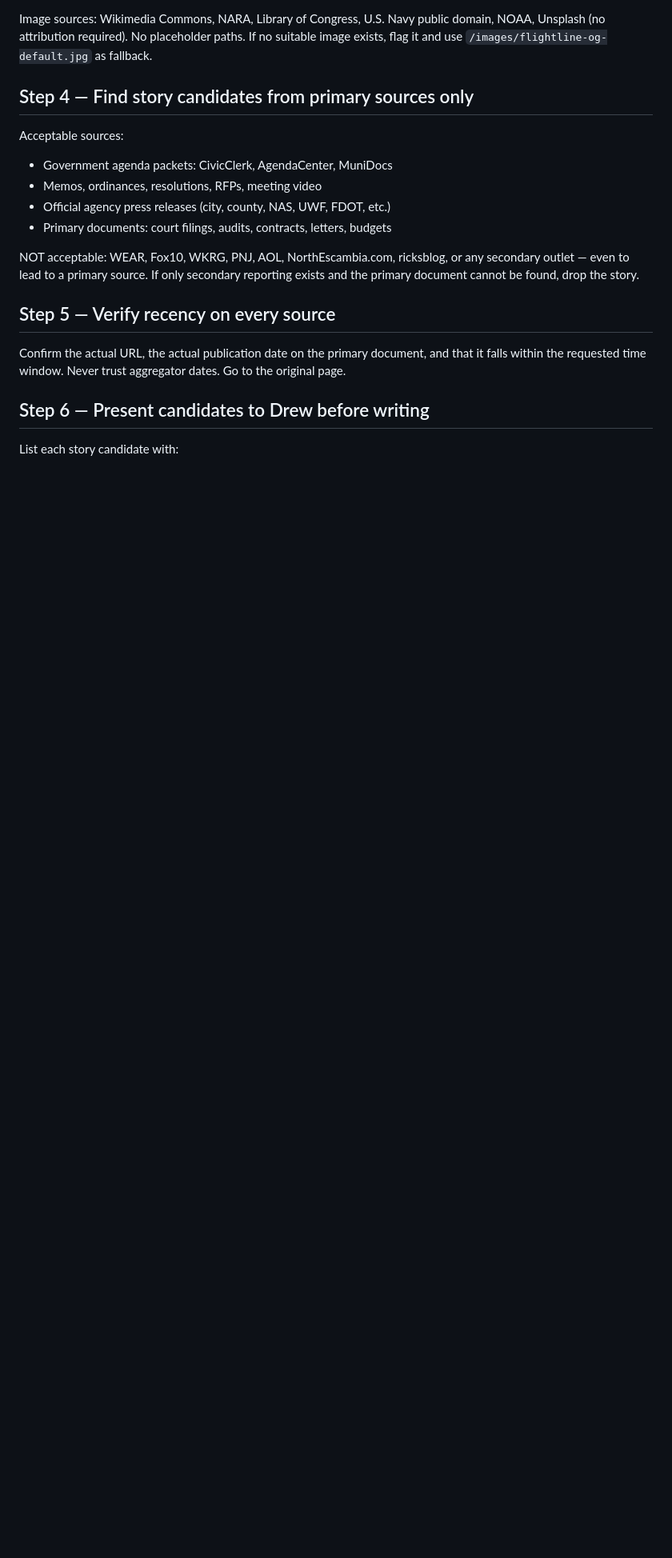
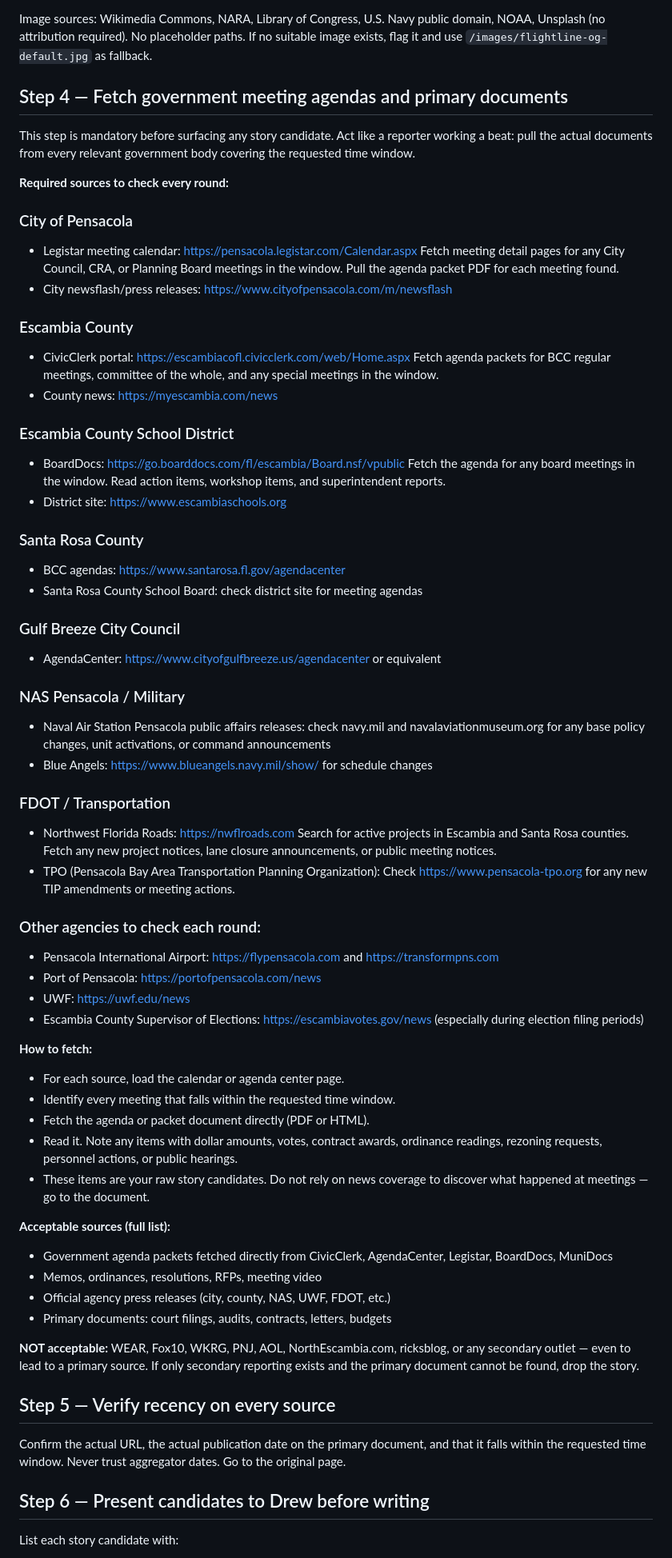
Before and after one commit to TheFlightline/the-flightline, a Markdown page: ARTICLE_PROCESS.md, the part around one of its changes. Shown at 80% size. Drawn GitHub-style; blank space fills up the shorter version.

Commit message:
ARTICLE_PROCESS: require mandatory government agenda fetching in Step 4

```diff
--- a/ARTICLE_PROCESS.md
+++ b/ARTICLE_PROCESS.md
@@ -36,16 +36,78 @@ Image sources: Wikimedia Commons, NARA, Library of Congress, U.S. Navy public do
 NOAA, Unsplash (no attribution required). No placeholder paths. If no suitable image
 exists, flag it and use `/images/flightline-og-default.jpg` as fallback.
 
-## Step 4 — Find story candidates from primary sources only
+## Step 4 — Fetch government meeting agendas and primary documents
 
-Acceptable sources:
-- Government agenda packets: CivicClerk, AgendaCenter, MuniDocs
+This step is mandatory before surfacing any story candidate. Act like a reporter
+working a beat: pull the actual documents from every relevant government body
+covering the requested time window.
+
+**Required sources to check every round:**
+
+### City of Pensacola
+- Legistar meeting calendar: https://pensacola.legistar.com/Calendar.aspx
+  Fetch meeting detail pages for any City Council, CRA, or Planning Board meetings
+  in the window. Pull the agenda packet PDF for each meeting found.
+- City newsflash/press releases: https://www.cityofpensacola.com/m/newsflash
+
+### Escambia County
+- CivicClerk portal: https://escambiacofl.civicclerk.com/web/Home.aspx
+  Fetch agenda packets for BCC regular meetings, committee of the whole, and
+  any special meetings in the window.
+- County news: https://myescambia.com/news
+
+### Escambia County School District
+- BoardDocs: https://go.boarddocs.com/fl/escambia/Board.nsf/vpublic
+  Fetch the agenda for any board meetings in the window. Read action items,
+  workshop items, and superintendent reports.
+- District site: https://www.escambiaschools.org
+
+### Santa Rosa County
+- BCC agendas: https://www.santarosa.fl.gov/agendacenter
+- Santa Rosa County School Board: check district site for meeting agendas
+
+### Gulf Breeze City Council
+- AgendaCenter: https://www.cityofgulfbreeze.us/agendacenter or equivalent
+
+### NAS Pensacola / Military
+- Naval Air Station Pensacola public affairs releases: check navy.mil and
+  navalaviationmuseum.org for any base policy changes, unit activations, or
+  command announcements
+- Blue Angels: https://www.blueangels.navy.mil/show/ for schedule changes
+
+### FDOT / Transportation
+- Northwest Florida Roads: https://nwflroads.com
+  Search for active projects in Escambia and Santa Rosa counties.
+  Fetch any new project notices, lane closure announcements, or public meeting notices.
+- TPO (Pensacola Bay Area Transportation Planning Organization):
+  Check https://www.pensacola-tpo.org for any new TIP amendments or meeting actions.
+
+### Other agencies to check each round:
+- Pensacola International Airport: https://flypensacola.com and https://transformpns.com
+- Port of Pensacola: https://portofpensacola.com/news
+- UWF: https://uwf.edu/news
+- Escambia County Supervisor of Elections: https://escambiavotes.gov/news
+  (especially during election filing periods)
+
+**How to fetch:**
+- For each source, load the calendar or agenda center page.
+- Identify every meeting that falls within the requested time window.
+- Fetch the agenda or packet document directly (PDF or HTML).
+- Read it. Note any items with dollar amounts, votes, contract awards,
+  ordinance readings, rezoning requests, personnel actions, or public hearings.
+- These items are your raw story candidates. Do not rely on news coverage
+  to discover what happened at meetings — go to the document.
+
+**Acceptable sources (full list):**
+- Government agenda packets fetched directly from CivicClerk, AgendaCenter,
+  Legistar, BoardDocs, MuniDocs
 - Memos, ordinances, resolutions, RFPs, meeting video
 - Official agency press releases (city, county, NAS, UWF, FDOT, etc.)
 - Primary documents: court filings, audits, contracts, letters, budgets
 
-NOT acceptable: WEAR, Fox10, WKRG, PNJ, AOL, NorthEscambia.com, ricksblog,
-or any secondary outlet — even to lead to a primary source.
+**NOT acceptable:**
+WEAR, Fox10, WKRG, PNJ, AOL, NorthEscambia.com, ricksblog, or any secondary
+outlet — even to lead to a primary source.
 If only secondary reporting exists and the primary document cannot be found, drop the story.
 
 ## Step 5 — Verify recency on every source
```
Also changed, not shown: other parts of ARTICLE_PROCESS.md (+1 -1 lines).
